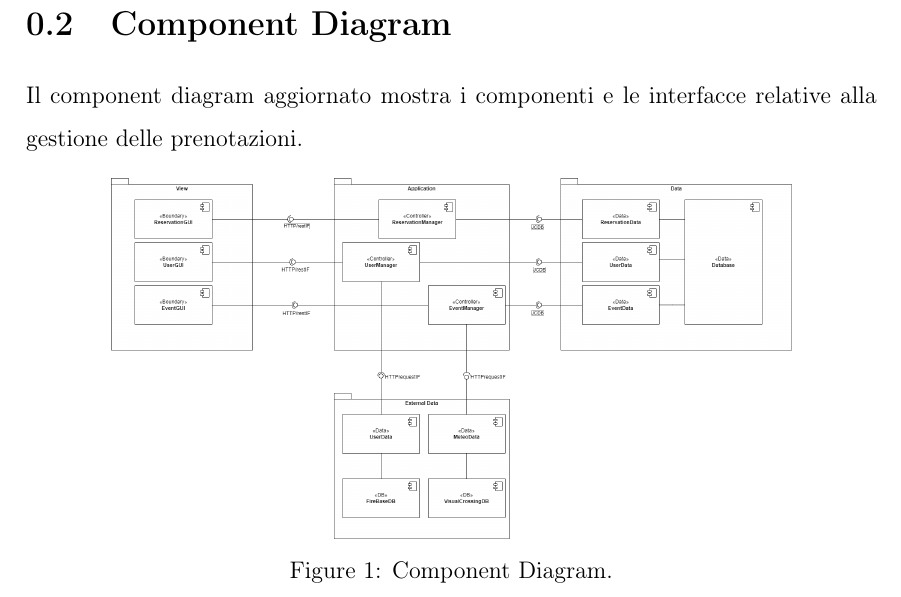
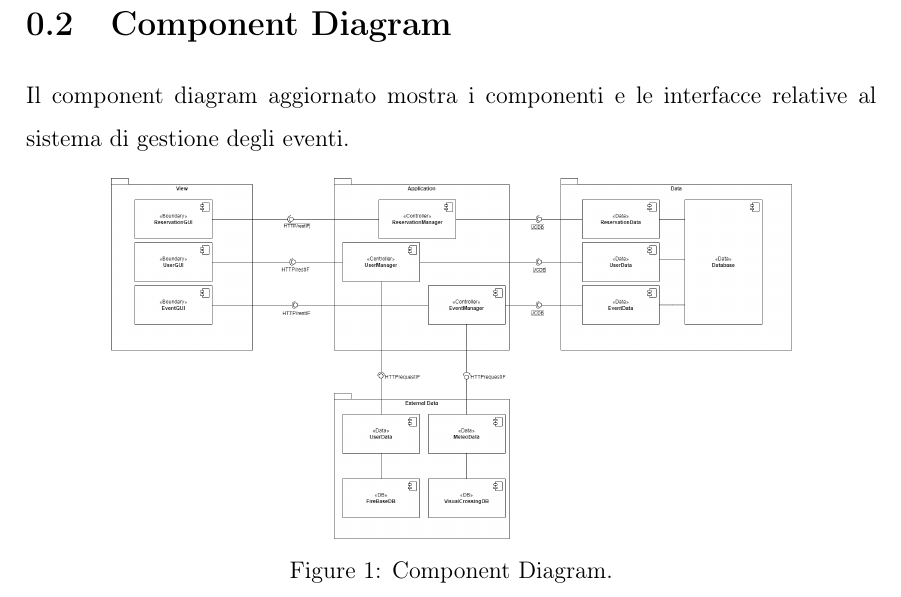
Before and after one commit to sabrin99m/Progetto-PAC-2023-24, a LaTeX book (Documentazione/Iterazione 2/Iterazione2.tex, which reads Documentazione/Iterazione 2/capitoli/ComponentDiagram.tex): part of page 20 of 37, cut so that both start at the same text. Compiled offline with pdfLaTeX.

Commit message:
Docs update

```diff
--- a/Documentazione/Iterazione 2/capitoli/ComponentDiagram.tex
+++ b/Documentazione/Iterazione 2/capitoli/ComponentDiagram.tex
@@ -1,5 +1,5 @@
 \section{Component Diagram}
-Il component diagram aggiornato mostra i componenti e le interfacce relative alla gestione delle prenotazioni.
+Il component diagram aggiornato mostra i componenti e le interfacce relative al sistema di gestione degli eventi.
 \begin{figure}[h!]
 	\centering
 	\includegraphics[width=0.8\linewidth]{diagrams/Component.drawio.png}
```
Also changed, not shown: Documentazione/Iterazione 2/capitoli/DataClassDiagram.tex (+2 -1 lines), Documentazione/Iterazione 2/Iterazione2.pdf.
